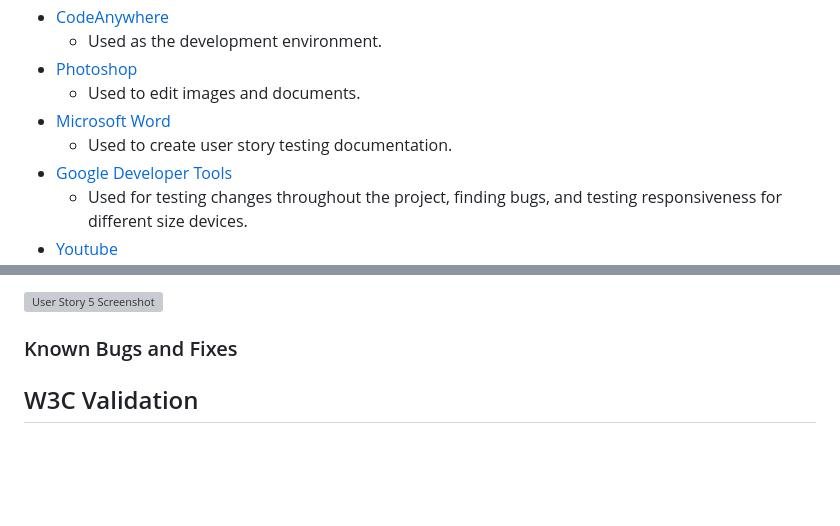
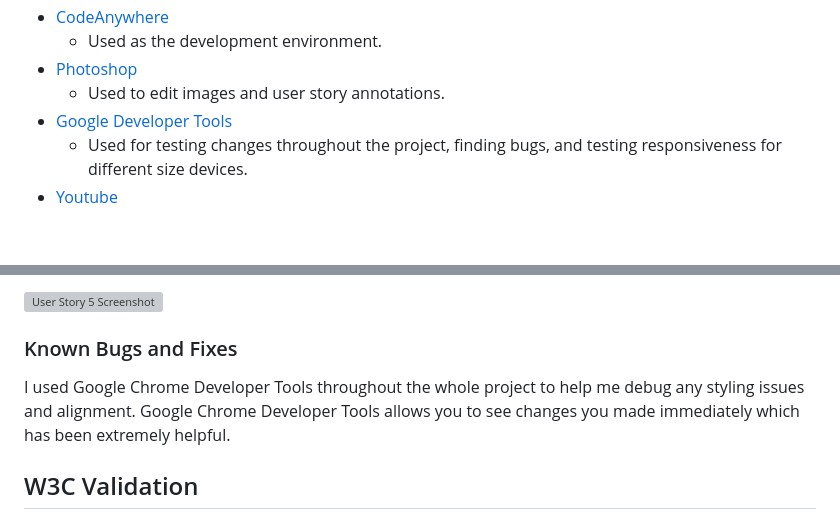
Before and after one commit to imransal/Runescape-Quiz, a Markdown page: README.md, 2 parts joined by grey strips. Drawn GitHub-style; blank space fills up the shorter version; grey boxes are pictures that could not be loaded.

```diff
--- a/README.md
+++ b/README.md
@@ -156,9 +156,7 @@ For future features, I want to consider adding a hint system to assist users in
  - [CodeAnywhere](https://app.codeanywhere.com/)
     - Used as the development environment.
  - [Photoshop](https://www.adobe.com/uk/products/photoshop.html)
-   - Used to edit images and documents.
- - [Microsoft Word](https://www.microsoft.com/en-gb/microsoft-365/word)
-   - Used to create user story testing documentation.
+   - Used to edit images and user story annotations.
  - [Google Developer Tools](https://developer.chrome.com/docs/devtools/)
     - Used for testing changes throughout the project, finding bugs, and testing responsiveness for different size devices.
  - [Youtube](https://www.youtube.com)
@@ -213,6 +211,8 @@ The Runescape Quiz will let you know when you have a got a question right and wh
 
 ### Known Bugs and Fixes
 
+I used Google Chrome Developer Tools throughout the whole project to help me debug any styling issues and alignment. Google Chrome Developer Tools allows you to see changes you made immediately which has been extremely helpful.
+
 ## W3C Validation
 
 ## Deployment
```
Also changed, not shown: other parts of README.md (+4 -4 lines).
